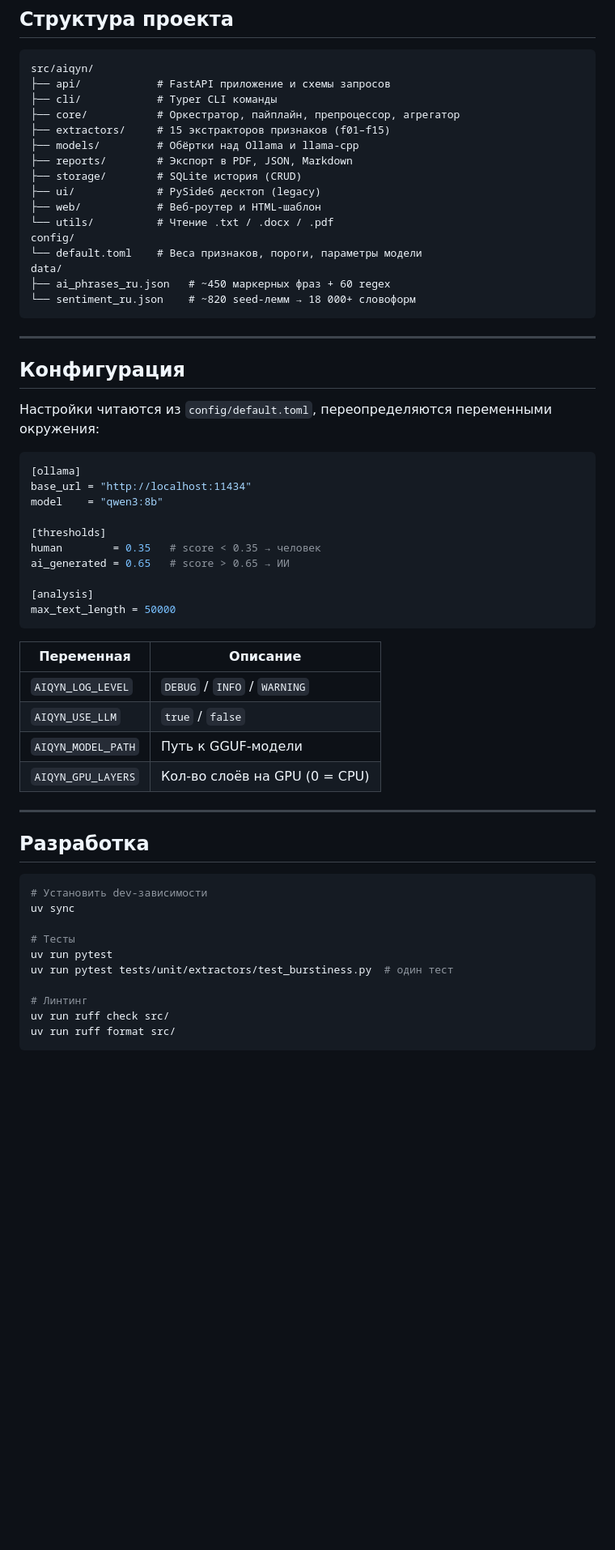
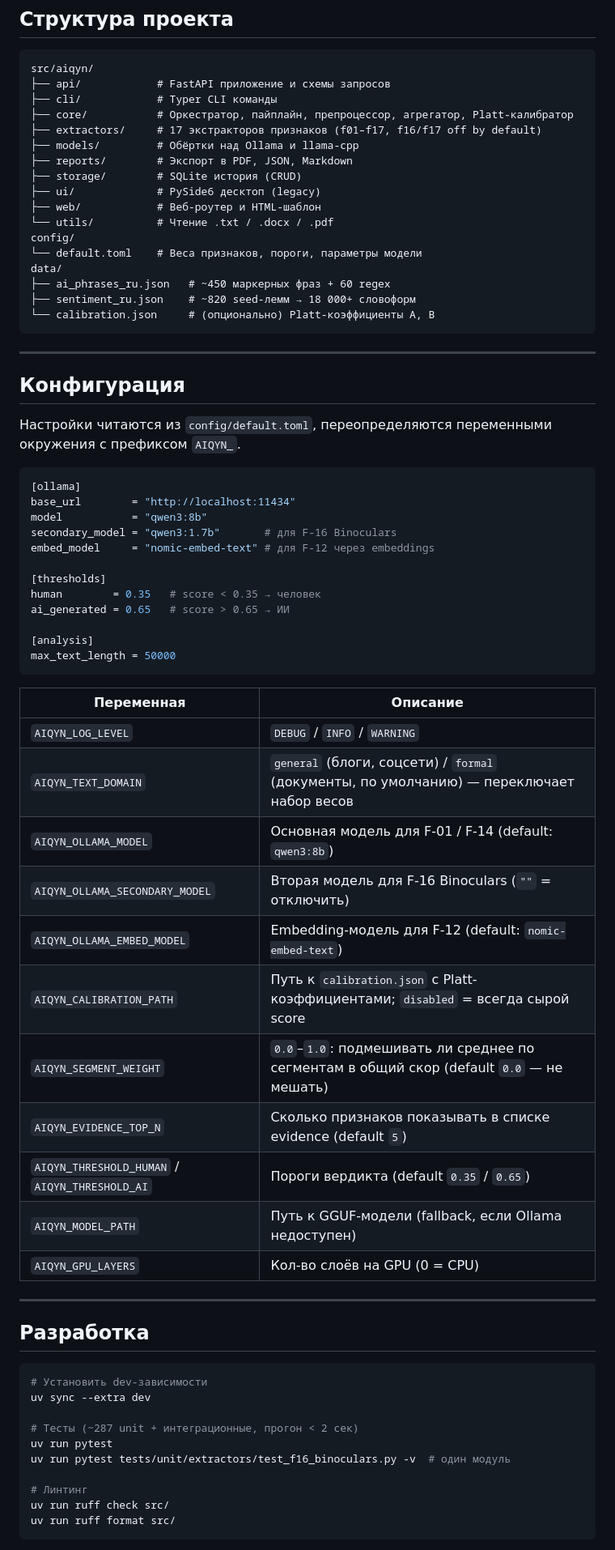
Before and after one commit to ssb000ss/Aiqyn, a Markdown page: README.md, the part around one of its changes. Shown at 81% size. Drawn GitHub-style; blank space fills up the shorter version.

````diff
--- a/README.md
+++ b/README.md
@@ -142,8 +165,8 @@ curl -X POST http://localhost:8000/analyze \
 src/aiqyn/
 ├── api/            # FastAPI приложение и схемы запросов
 ├── cli/            # Typer CLI команды
-├── core/           # Оркестратор, пайплайн, препроцессор, агрегатор
-├── extractors/     # 15 экстракторов признаков (f01–f15)
+├── core/           # Оркестратор, пайплайн, препроцессор, агрегатор, Platt-калибратор
+├── extractors/     # 17 экстракторов признаков (f01–f17, f16/f17 off by default)
 ├── models/         # Обёртки над Ollama и llama-cpp
 ├── reports/        # Экспорт в PDF, JSON, Markdown
 ├── storage/        # SQLite история (CRUD)
@@ -154,19 +177,23 @@ config/
 └── default.toml    # Веса признаков, пороги, параметры модели
 data/
 ├── ai_phrases_ru.json   # ~450 маркерных фраз + 60 regex
-└── sentiment_ru.json    # ~820 seed-лемм → 18 000+ словоформ
+├── sentiment_ru.json    # ~820 seed-лемм → 18 000+ словоформ
+└── calibration.json     # (опционально) Platt-коэффициенты A, B
 ```
 
 ---
 
 ## Конфигурация
 
-Настройки читаются из `config/default.toml`, переопределяются переменными окружения:
+Настройки читаются из `config/default.toml`, переопределяются переменными окружения с префиксом
+`AIQYN_`.
 
 ```toml
 [ollama]
-base_url = "http://localhost:11434"
-model    = "qwen3:8b"
+base_url        = "http://localhost:11434"
+model           = "qwen3:8b"
+secondary_model = "qwen3:1.7b"       # для F-16 Binoculars
+embed_model     = "nomic-embed-text" # для F-12 через embeddings
 
 [thresholds]
 human        = 0.35   # score < 0.35 → человек
@@ -179,8 +206,15 @@ max_text_length = 50000
 | Переменная | Описание |
 |---|---|
 | `AIQYN_LOG_LEVEL` | `DEBUG` / `INFO` / `WARNING` |
-| `AIQYN_USE_LLM` | `true` / `false` |
-| `AIQYN_MODEL_PATH` | Путь к GGUF-модели |
+| `AIQYN_TEXT_DOMAIN` | `general` (блоги, соцсети) / `formal` (документы, по умолчанию) — переключает набор весов |
+| `AIQYN_OLLAMA_MODEL` | Основная модель для F-01 / F-14 (default: `qwen3:8b`) |
+| `AIQYN_OLLAMA_SECONDARY_MODEL` | Вторая модель для F-16 Binoculars (`""` = отключить) |
+| `AIQYN_OLLAMA_EMBED_MODEL` | Embedding-модель для F-12 (default: `nomic-embed-text`) |
+| `AIQYN_CALIBRATION_PATH` | Путь к `calibration.json` с Platt-коэффициентами; `disabled` = всегда сырой score |
+| `AIQYN_SEGMENT_WEIGHT` | `0.0`–`1.0`: подмешивать ли среднее по сегментам в общий скор (default `0.0` — не мешать) |
+| `AIQYN_EVIDENCE_TOP_N` | Сколько признаков показывать в списке evidence (default `5`) |
+| `AIQYN_THRESHOLD_HUMAN` / `AIQYN_THRESHOLD_AI` | Пороги вердикта (default `0.35` / `0.65`) |
+| `AIQYN_MODEL_PATH` | Путь к GGUF-модели (fallback, если Ollama недоступен) |
 | `AIQYN_GPU_LAYERS` | Кол-во слоёв на GPU (0 = CPU) |
 
 ---
@@ -189,11 +223,11 @@ max_text_length = 50000
 
 ```bash
 # Установить dev-зависимости
-uv sync
+uv sync --extra dev
 
-# Тесты
+# Тесты (~287 unit + интеграционные, прогон < 2 сек)
 uv run pytest
-uv run pytest tests/unit/extractors/test_burstiness.py  # один тест
+uv run pytest tests/unit/extractors/test_f16_binoculars.py -v  # один модуль
 
 # Линтинг
 uv run ruff check src/
````
Also changed, not shown: other parts of README.md (+43 -7 lines).
